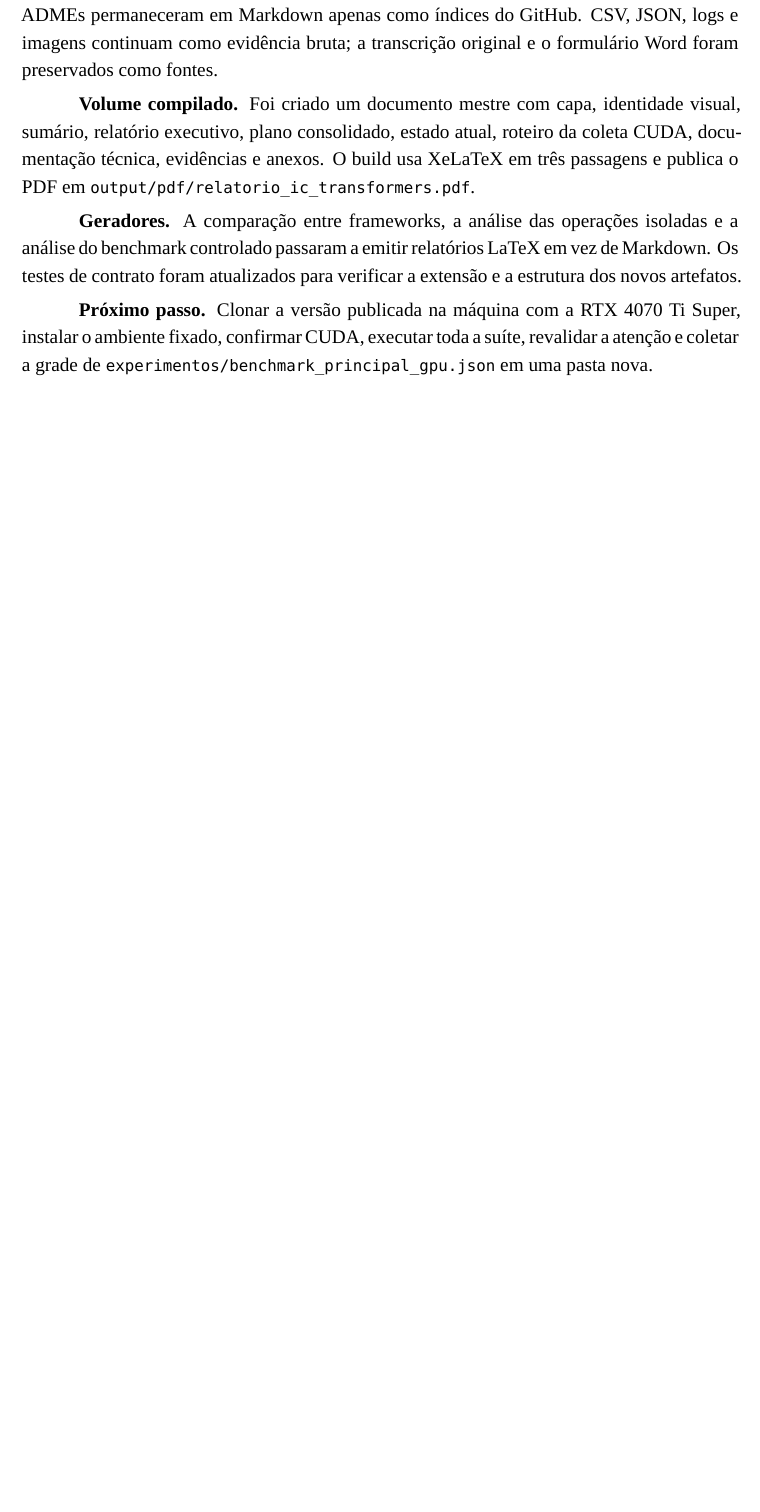
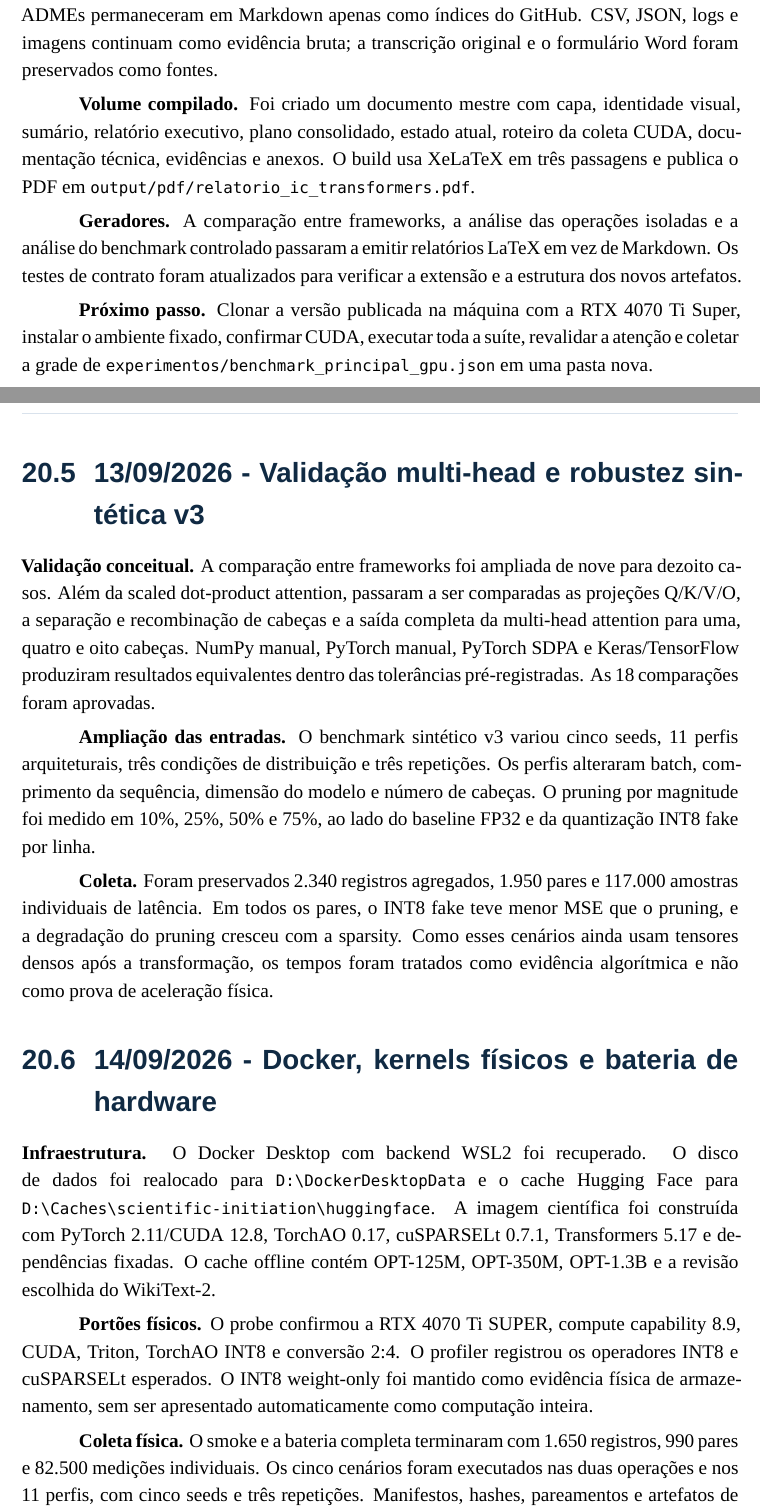
Before and after one commit to LucasCerqueiraGalvao/scientific-initiation, a LaTeX document (docs/latex/relatorio_ic.tex, which reads docs/diario_ic.tex): part of page 154 of 195 before the commit and two parts of pages 154 and 155 of 197 after it, the two joined at a grey line, cut so that both start at the same text, the shorter picture padded with empty space. Compiled offline with XeLaTeX; a missing font is replaced by an installed copy or a similar font.

Commit message:
docs: record physical benchmark run

```diff
--- a/docs/diario_ic.tex
+++ b/docs/diario_ic.tex
@@ -402,3 +402,46 @@ extensão e a estrutura dos novos artefatos.
 Super, instalar o ambiente fixado, confirmar CUDA, executar toda a suíte,
 revalidar a atenção e coletar a grade de
 \texttt{experimentos/benchmark\_\allowbreak{}principal\_\allowbreak{}gpu.json} em uma pasta nova.
+
+\section{13/09/2026 - Validação multi-head e robustez sintética v3}
+
+\textbf{Validação conceitual.} A comparação entre frameworks foi ampliada de
+nove para dezoito casos. Além da scaled dot-product attention, passaram a ser
+comparadas as projeções Q/K/V/O, a separação e recombinação de cabeças e a saída
+completa da multi-head attention para uma, quatro e oito cabeças. NumPy manual,
+PyTorch manual, PyTorch SDPA e Keras/TensorFlow produziram resultados
+equivalentes dentro das tolerâncias pré-registradas. As 18 comparações foram
+aprovadas.
+
+\textbf{Ampliação das entradas.} O benchmark sintético v3 variou cinco seeds,
+11 perfis arquiteturais, três condições de distribuição e três repetições. Os
+perfis alteraram batch, comprimento da sequência, dimensão do modelo e número
+de cabeças. O pruning por magnitude foi medido em 10\%, 25\%, 50\% e 75\%, ao
+lado do baseline FP32 e da quantização INT8 fake por linha.
+
+\textbf{Coleta.} Foram preservados 2.340 registros agregados, 1.950 pares e
+117.000 amostras individuais de latência. Em todos os pares, o INT8 fake teve
+menor MSE que o pruning, e a degradação do pruning cresceu com a sparsity. Como
+esses cenários ainda usam tensores densos após a transformação, os tempos foram
+tratados como evidência algorítmica e não como prova de aceleração física.
+
+\section{14/09/2026 - Docker, kernels físicos e bateria de hardware}
+
+\textbf{Infraestrutura.} O Docker Desktop com backend WSL2 foi recuperado. O
+disco de dados foi realocado para \texttt{D:\textbackslash DockerDesktopData} e
+o cache Hugging Face para
+\texttt{D:\textbackslash Caches\textbackslash scientific-initiation\textbackslash huggingface}.
+A imagem científica foi construída com PyTorch 2.11/CUDA 12.8, TorchAO 0.17,
+cuSPARSELt 0.7.1, Transformers 5.17 e dependências fixadas. O cache offline
+contém OPT-125M, OPT-350M, OPT-1.3B e a revisão escolhida do WikiText-2.
+
+\textbf{Portões físicos.} O probe confirmou a RTX 4070 Ti SUPER, compute
+capability 8.9, CUDA, Triton, TorchAO INT8 e conversão 2:4. O profiler registrou
+os operadores INT8 e cuSPARSELt esperados. O INT8 weight-only foi mantido como
+evidência física de armazenamento, sem ser apresentado automaticamente como
+computação inteira.
+
+\textbf{Coleta física.} O smoke e a bateria completa terminaram com 1.650
+registros, 990 pares e 82.500 medições individuais. Os cinco cenários foram
+executados nas duas operações e nos 11 perfis, com cinco seeds e três
+repetições. Manifestos, hashes, pareamentos e artefatos de análise foram
```
Also changed, not shown: output/pdf/relatorio_ic_transformers.pdf, docs/diario_ic.tex (26 more changed lines).
